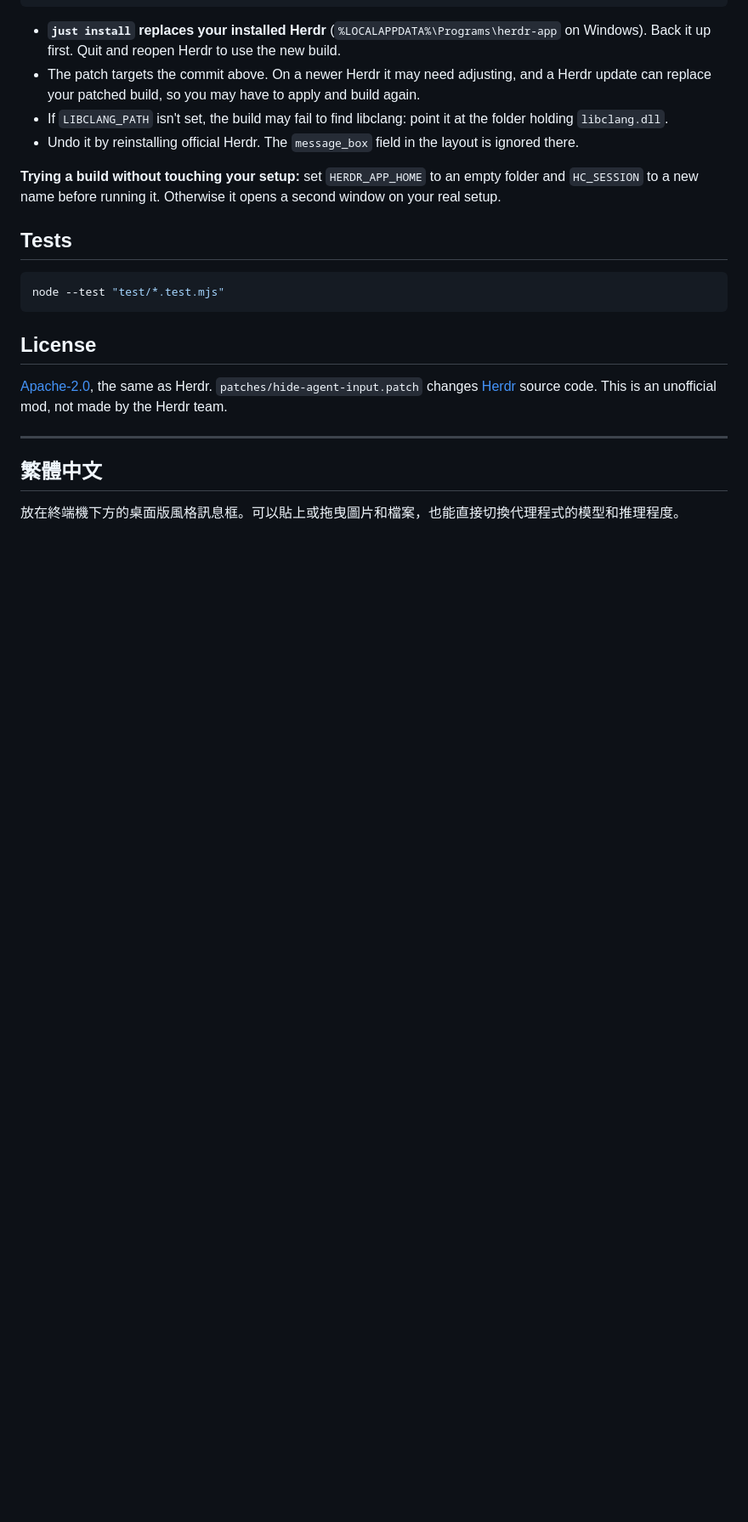
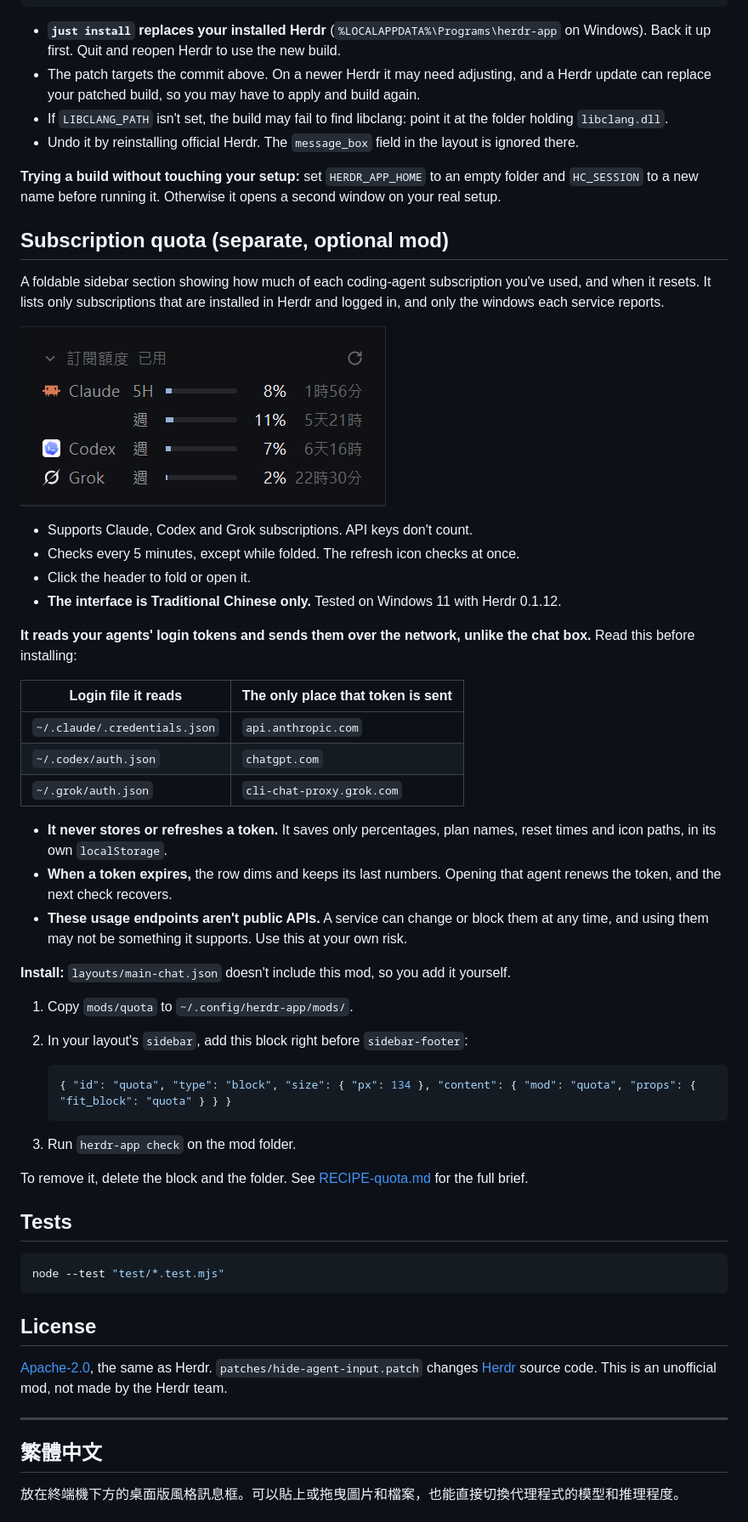
Before and after one commit to tackcrypto1031/tackbear-herdr-mod, a Markdown page: README.md, the part around one of its changes. Shown at 85% size. GitHub-like rendering; pictures changed too: preview-quota.png (added); blank space fills up the shorter version.

````diff
--- a/README.md
+++ b/README.md
@@ -82,6 +82,42 @@ just install
 
 **Trying a build without touching your setup:** set `HERDR_APP_HOME` to an empty folder and `HC_SESSION` to a new name before running it. Otherwise it opens a second window on your real setup.
 
+## Subscription quota (separate, optional mod)
+
+A foldable sidebar section showing how much of each coding-agent subscription you've used, and when it resets. It lists only subscriptions that are installed in Herdr and logged in, and only the windows each service reports.
+
+![The quota section, with 5-hour and weekly rows for Claude and weekly rows for Codex and Grok](preview-quota.png)
+
+- Supports Claude, Codex and Grok subscriptions. API keys don't count.
+- Checks every 5 minutes, except while folded. The refresh icon checks at once.
+- Click the header to fold or open it.
+- **The interface is Traditional Chinese only.** Tested on Windows 11 with Herdr 0.1.12.
+
+**It reads your agents' login tokens and sends them over the network, unlike the chat box.** Read this before installing:
+
+| Login file it reads | The only place that token is sent |
+|---|---|
+| `~/.claude/.credentials.json` | `api.anthropic.com` |
+| `~/.codex/auth.json` | `chatgpt.com` |
+| `~/.grok/auth.json` | `cli-chat-proxy.grok.com` |
+
+- **It never stores or refreshes a token.** It saves only percentages, plan names, reset times and icon paths, in its own `localStorage`.
+- **When a token expires,** the row dims and keeps its last numbers. Opening that agent renews the token, and the next check recovers.
+- **These usage endpoints aren't public APIs.** A service can change or block them at any time, and using them may not be something it supports. Use this at your own risk.
+
+**Install:** `layouts/main-chat.json` doesn't include this mod, so you add it yourself.
+
+1. Copy `mods/quota` to `~/.config/herdr-app/mods/`.
+2. In your layout's `sidebar`, add this block right before `sidebar-footer`:
+
+   ```json
+   { "id": "quota", "type": "block", "size": { "px": 134 }, "content": { "mod": "quota", "props": { "fit_block": "quota" } } }
+   ```
+
+3. Run `herdr-app check` on the mod folder.
+
+To remove it, delete the block and the folder. See [RECIPE-quota.md](RECIPE-quota.md) for the full brief.
+
 ## Tests
 
 ```sh
````
Also changed, not shown: other parts of README.md (+29 -0 lines), RECIPE-quota.md (added, +67 -0 lines), 5 other files.
